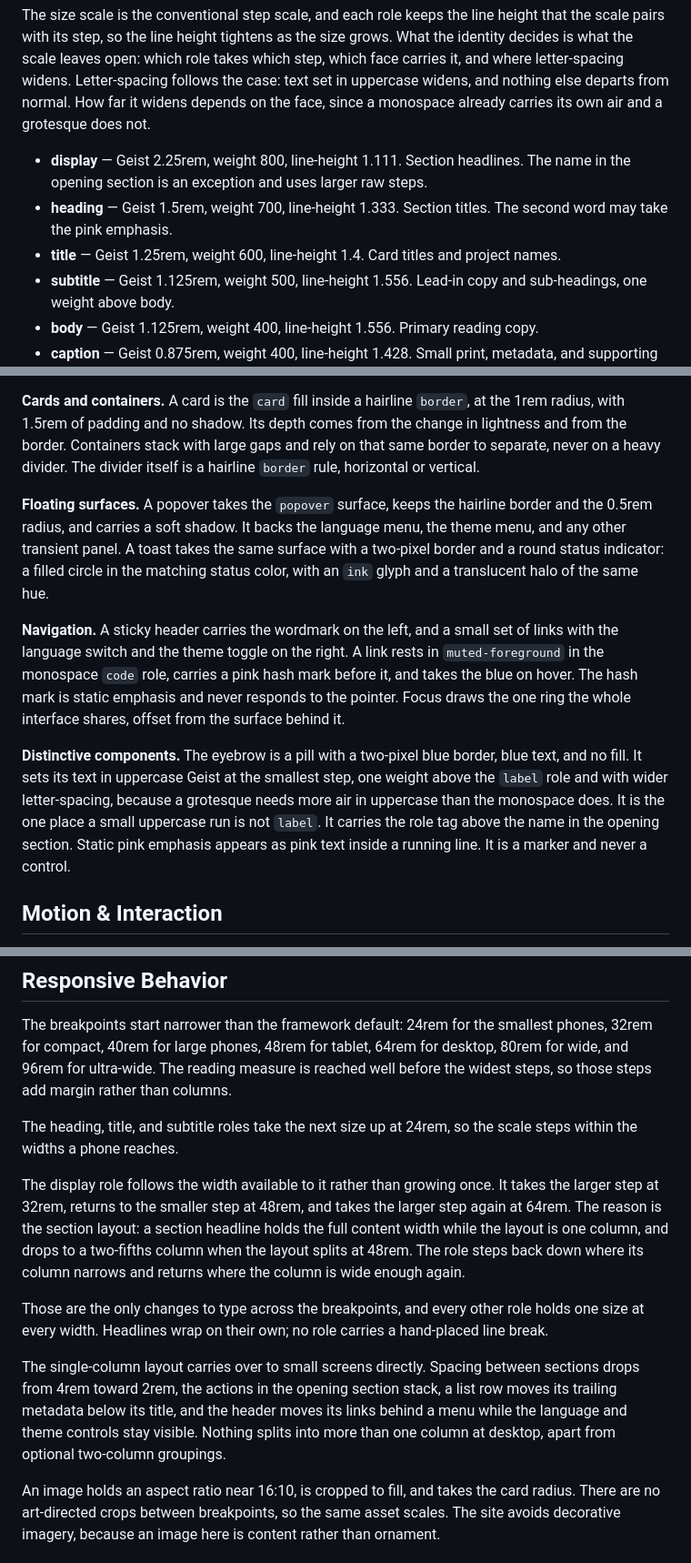
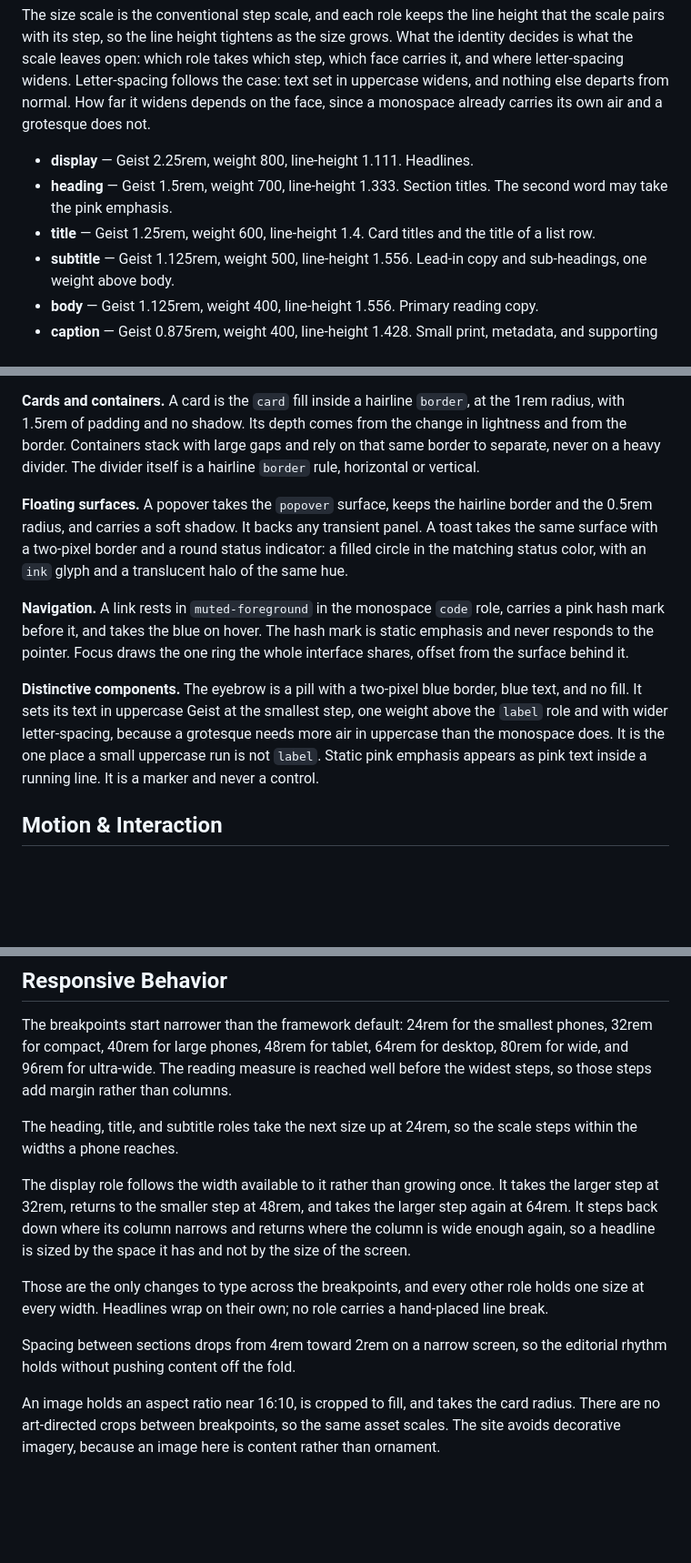
Before and after one commit to adeonir/adeonir.dev, a Markdown page: DESIGN.md, 3 parts joined by grey strips. Shown at 91% size. Rendered like a GitHub page; blank space fills up the shorter version.

Commit message:
docs: keep page structure out of the identity
The identity named the sections of one site and described where things sat on
its pages, so a second page built from it would inherit arrangement it never
asked for. What survives is what holds wherever the identity is applied: the
density, the reading measure, the surfaces, and the roles.

```diff
--- a/DESIGN.md
+++ b/DESIGN.md
@@ -349,9 +349,9 @@ Geist carries the whole interface, from the largest heading to running body copy
 
 The size scale is the conventional step scale, and each role keeps the line height that the scale pairs with its step, so the line height tightens as the size grows. What the identity decides is what the scale leaves open: which role takes which step, which face carries it, and where letter-spacing widens. Letter-spacing follows the case: text set in uppercase widens, and nothing else departs from normal. How far it widens depends on the face, since a monospace already carries its own air and a grotesque does not.
 
-- **display** — Geist 2.25rem, weight 800, line-height 1.111. Section headlines. The name in the opening section is an exception and uses larger raw steps.
+- **display** — Geist 2.25rem, weight 800, line-height 1.111. Headlines.
 - **heading** — Geist 1.5rem, weight 700, line-height 1.333. Section titles. The second word may take the pink emphasis.
-- **title** — Geist 1.25rem, weight 600, line-height 1.4. Card titles and project names.
+- **title** — Geist 1.25rem, weight 600, line-height 1.4. Card titles and the title of a list row.
 - **subtitle** — Geist 1.125rem, weight 500, line-height 1.556. Lead-in copy and sub-headings, one weight above body.
 - **body** — Geist 1.125rem, weight 400, line-height 1.556. Primary reading copy.
 - **caption** — Geist 0.875rem, weight 400, line-height 1.428. Small print, metadata, and supporting descriptions.
@@ -395,11 +395,11 @@ Corners are rounded consistently: enough to feel approachable, and little enough
 
 **Cards and containers.** A card is the `card` fill inside a hairline `border`, at the 1rem radius, with 1.5rem of padding and no shadow. Its depth comes from the change in lightness and from the border. Containers stack with large gaps and rely on that same border to separate, never on a heavy divider. The divider itself is a hairline `border` rule, horizontal or vertical.
 
-**Floating surfaces.** A popover takes the `popover` surface, keeps the hairline border and the 0.5rem radius, and carries a soft shadow. It backs the language menu, the theme menu, and any other transient panel. A toast takes the same surface with a two-pixel border and a round status indicator: a filled circle in the matching status color, with an `ink` glyph and a translucent halo of the same hue.
+**Floating surfaces.** A popover takes the `popover` surface, keeps the hairline border and the 0.5rem radius, and carries a soft shadow. It backs any transient panel. A toast takes the same surface with a two-pixel border and a round status indicator: a filled circle in the matching status color, with an `ink` glyph and a translucent halo of the same hue.
 
-**Navigation.** A sticky header carries the wordmark on the left, and a small set of links with the language switch and the theme toggle on the right. A link rests in `muted-foreground` in the monospace `code` role, carries a pink hash mark before it, and takes the blue on hover. The hash mark is static emphasis and never responds to the pointer. Focus draws the one ring the whole interface shares, offset from the surface behind it.
+**Navigation.** A link rests in `muted-foreground` in the monospace `code` role, carries a pink hash mark before it, and takes the blue on hover. The hash mark is static emphasis and never responds to the pointer. Focus draws the one ring the whole interface shares, offset from the surface behind it.
 
-**Distinctive components.** The eyebrow is a pill with a two-pixel blue border, blue text, and no fill. It sets its text in uppercase Geist at the smallest step, one weight above the `label` role and with wider letter-spacing, because a grotesque needs more air in uppercase than the monospace does. It is the one place a small uppercase run is not `label`. It carries the role tag above the name in the opening section. Static pink emphasis appears as pink text inside a running line. It is a marker and never a control.
+**Distinctive components.** The eyebrow is a pill with a two-pixel blue border, blue text, and no fill. It sets its text in uppercase Geist at the smallest step, one weight above the `label` role and with wider letter-spacing, because a grotesque needs more air in uppercase than the monospace does. It is the one place a small uppercase run is not `label`. Static pink emphasis appears as pink text inside a running line. It is a marker and never a control.
 
 ## Motion & Interaction
 
@@ -421,11 +421,11 @@ The breakpoints start narrower than the framework default: 24rem for the smalles
 
 The heading, title, and subtitle roles take the next size up at 24rem, so the scale steps within the widths a phone reaches.
 
-The display role follows the width available to it rather than growing once. It takes the larger step at 32rem, returns to the smaller step at 48rem, and takes the larger step again at 64rem. The reason is the section layout: a section headline holds the full content width while the layout is one column, and drops to a two-fifths column when the layout splits at 48rem. The role steps back down where its column narrows and returns where the column is wide enough again.
+The display role follows the width available to it rather than growing once. It takes the larger step at 32rem, returns to the smaller step at 48rem, and takes the larger step again at 64rem. It steps back down where its column narrows and returns where the column is wide enough again, so a headline is sized by the space it has and not by the size of the screen.
 
 Those are the only changes to type across the breakpoints, and every other role holds one size at every width. Headlines wrap on their own; no role carries a hand-placed line break.
 
-The single-column layout carries over to small screens directly. Spacing between sections drops from 4rem toward 2rem, the actions in the opening section stack, a list row moves its trailing metadata below its title, and the header moves its links behind a menu while the language and theme controls stay visible. Nothing splits into more than one column at desktop, apart from optional two-column groupings.
+Spacing between sections drops from 4rem toward 2rem on a narrow screen, so the editorial rhythm holds without pushing content off the fold.
 
 An image holds an aspect ratio near 16:10, is cropped to fill, and takes the card radius. There are no art-directed crops between breakpoints, so the same asset scales. The site avoids decorative imagery, because an image here is content rather than ornament.
 
```
Also changed, not shown: other parts of DESIGN.md (+4 -4 lines).
